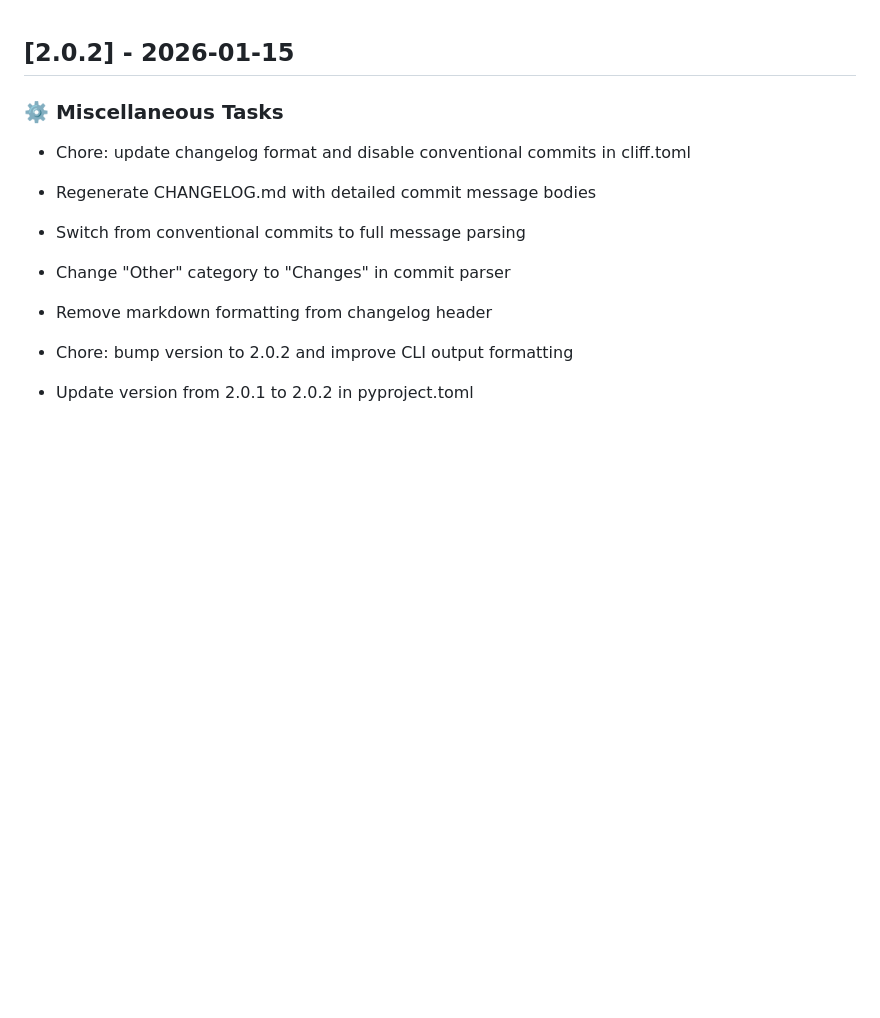
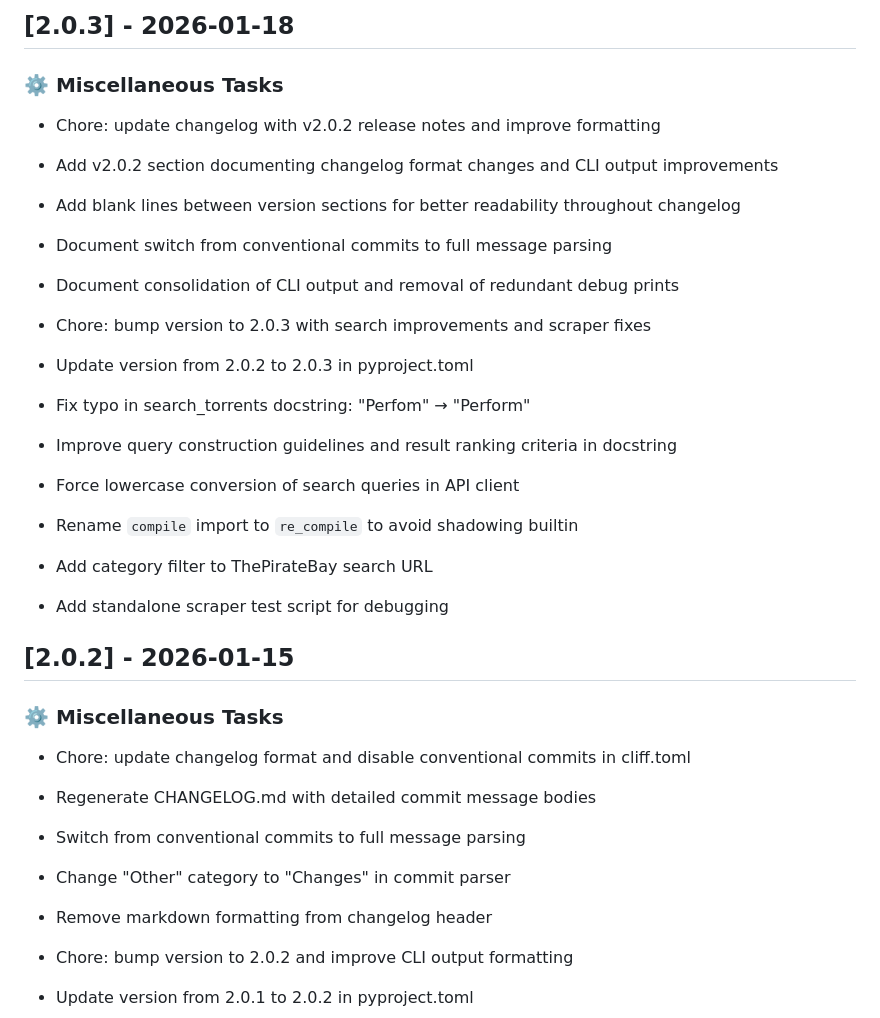
Before and after one commit to philogicae/torrent-search-mcp, a Markdown page: CHANGELOG.md, the part around the change. GitHub-like rendering; blank space fills up the shorter version.

Commit message:
chore: update changelog with v2.0.3 release notes
- Add v2.0.3 section documenting search improvements and scraper fixes
- Document typo fix in search_torrents docstring
- Document query construction and ranking improvements
- Document lowercase conversion of search queries
- Document rename of compile import to re_compile
- Document ThePirateBay category filter addition
- Document standalone scraper test script addition

```diff
--- a/CHANGELOG.md
+++ b/CHANGELOG.md
@@ -1,3 +1,23 @@
+## [2.0.3] - 2026-01-18
+
+### ⚙️ Miscellaneous Tasks
+
+- Chore: update changelog with v2.0.2 release notes and improve formatting
+
+- Add v2.0.2 section documenting changelog format changes and CLI output improvements
+- Add blank lines between version sections for better readability throughout changelog
+- Document switch from conventional commits to full message parsing
+- Document consolidation of CLI output and removal of redundant debug prints
+- Chore: bump version to 2.0.3 with search improvements and scraper fixes
+
+- Update version from 2.0.2 to 2.0.3 in pyproject.toml
+- Fix typo in search_torrents docstring: "Perfom" → "Perform"
+- Improve query construction guidelines and result ranking criteria in docstring
+- Force lowercase conversion of search queries in API client
+- Rename `compile` import to `re_compile` to avoid shadowing builtin
+- Add category filter to ThePirateBay search URL
+- Add standalone scraper test script for debugging
+
 ## [2.0.2] - 2026-01-15
 
 ### ⚙️ Miscellaneous Tasks
```
